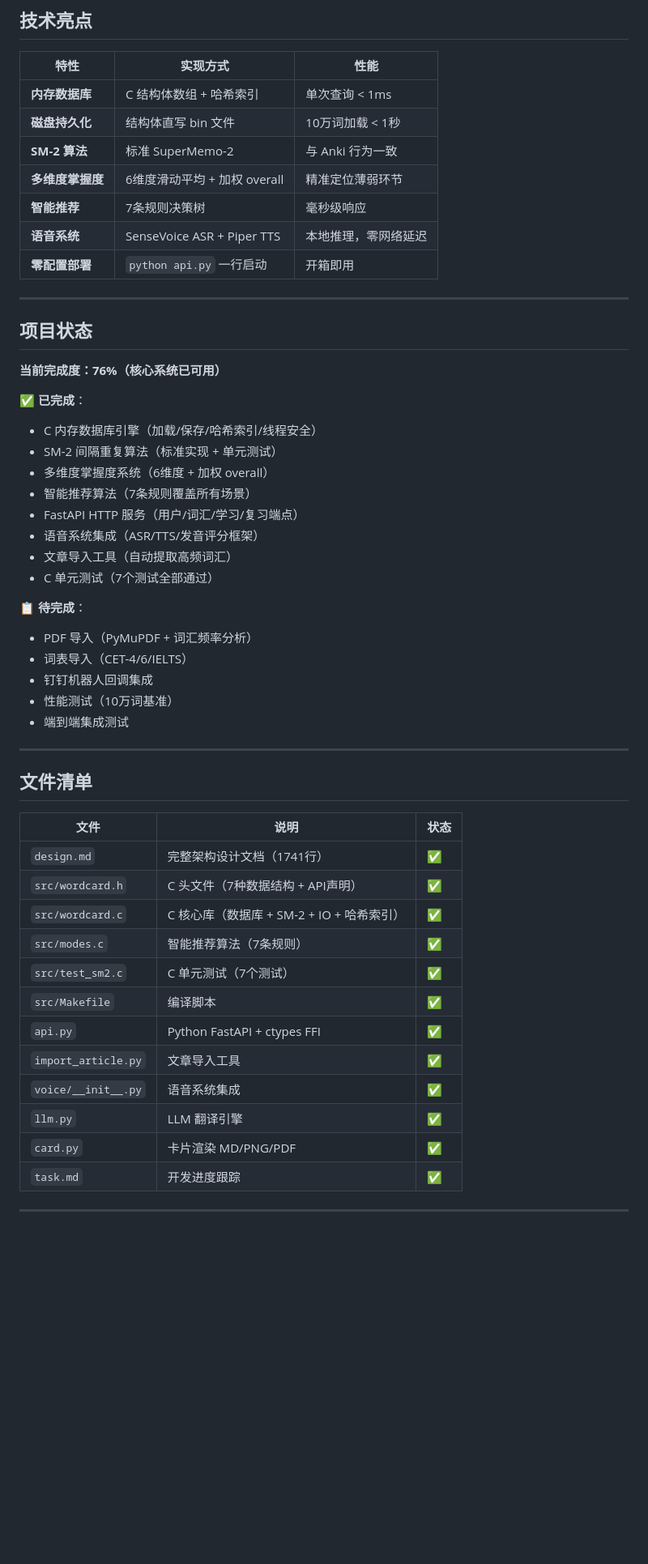
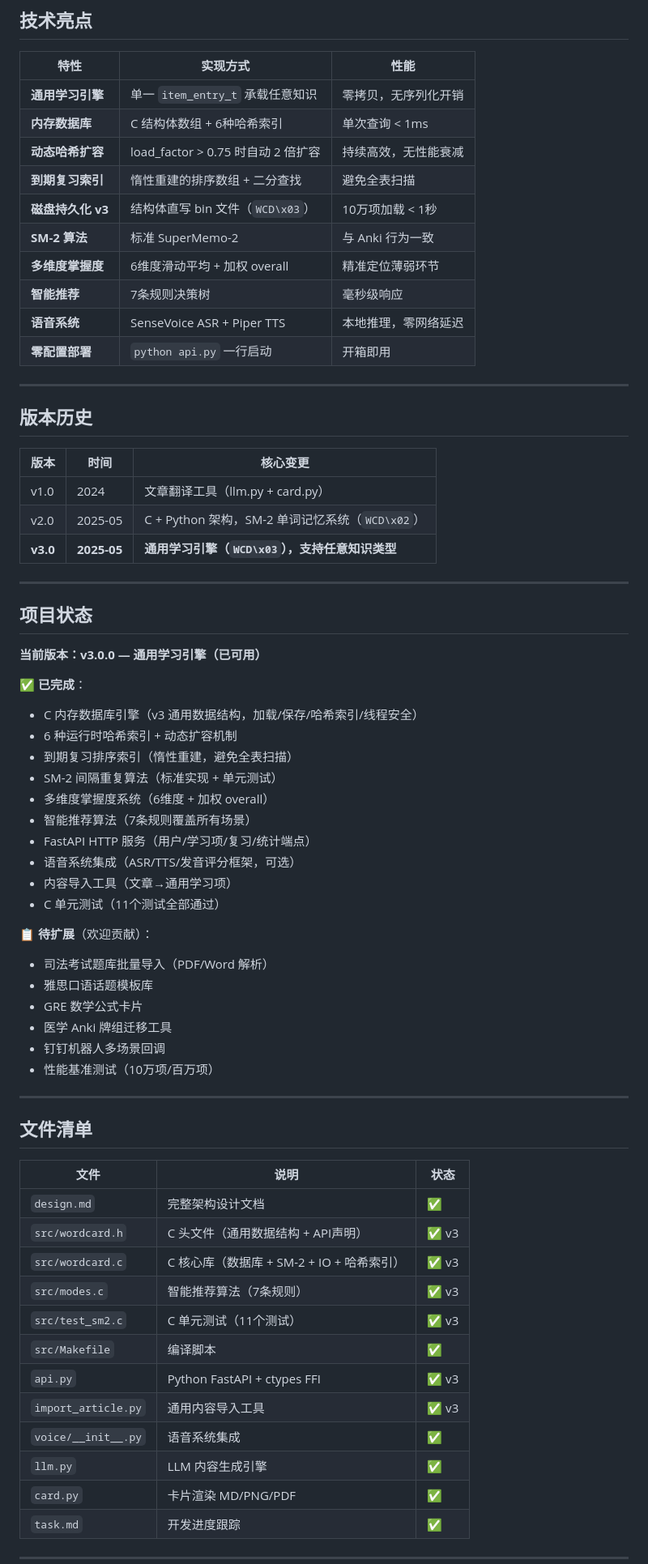
Before and after one commit to quqiufeng/WordCard, a Markdown page: README.md, the part around one of its changes. Shown at 81% size. Rendered like a GitHub page; blank space fills up the shorter version.

```diff
--- a/README.md
+++ b/README.md
@@ -420,8 +501,11 @@ wget -O /opt/image/Qwen3-8B-Q5_K_M.gguf \
 
 | 特性 | 实现方式 | 性能 |
 |------|----------|------|
-| **内存数据库** | C 结构体数组 + 哈希索引 | 单次查询 < 1ms |
-| **磁盘持久化** | 结构体直写 bin 文件 | 10万词加载 < 1秒 |
+| **通用学习引擎** | 单一 `item_entry_t` 承载任意知识 | 零拷贝，无序列化开销 |
+| **内存数据库** | C 结构体数组 + 6种哈希索引 | 单次查询 < 1ms |
+| **动态哈希扩容** | load_factor > 0.75 时自动 2 倍扩容 | 持续高效，无性能衰减 |
+| **到期复习索引** | 惰性重建的排序数组 + 二分查找 | 避免全表扫描 |
+| **磁盘持久化 v3** | 结构体直写 bin 文件（`WCD\x03`） | 10万项加载 < 1秒 |
 | **SM-2 算法** | 标准 SuperMemo-2 | 与 Anki 行为一致 |
 | **多维度掌握度** | 6维度滑动平均 + 加权 overall | 精准定位薄弱环节 |
 | **智能推荐** | 7条规则决策树 | 毫秒级响应 |
@@ -430,26 +514,39 @@ wget -O /opt/image/Qwen3-8B-Q5_K_M.gguf \
 
 ---
 
+## 版本历史
+
+| 版本 | 时间 | 核心变更 |
+|------|------|----------|
+| v1.0 | 2024 | 文章翻译工具（llm.py + card.py） |
+| v2.0 | 2025-05 | C + Python 架构，SM-2 单词记忆系统（`WCD\x02`） |
+| **v3.0** | **2025-05** | **通用学习引擎（`WCD\x03`），支持任意知识类型** |
+
+---
+
 ## 项目状态
 
-**当前完成度：76%（核心系统已可用）**
+**当前版本：v3.0.0 — 通用学习引擎（已可用）**
 
 ✅ **已完成**：
-- C 内存数据库引擎（加载/保存/哈希索引/线程安全）
+- C 内存数据库引擎（v3 通用数据结构，加载/保存/哈希索引/线程安全）
+- 6 种运行时哈希索引 + 动态扩容机制
+- 到期复习排序索引（惰性重建，避免全表扫描）
 - SM-2 间隔重复算法（标准实现 + 单元测试）
 - 多维度掌握度系统（6维度 + 加权 overall）
 - 智能推荐算法（7条规则覆盖所有场景）
-- FastAPI HTTP 服务（用户/词汇/学习/复习端点）
-- 语音系统集成（ASR/TTS/发音评分框架）
-- 文章导入工具（自动提取高频词汇）
-- C 单元测试（7个测试全部通过）
+- FastAPI HTTP 服务（用户/学习项/复习/统计端点）
+- 语音系统集成（ASR/TTS/发音评分框架，可选）
+- 内容导入工具（文章→通用学习项）
+- C 单元测试（11个测试全部通过）
 
-📋 **待完成**：
-- PDF 导入（PyMuPDF + 词汇频率分析）
-- 词表导入（CET-4/6/IELTS）
-- 钉钉机器人回调集成
-- 性能测试（10万词基准）
-- 端到端集成测试
+📋 **待扩展**（欢迎贡献）：
+- 司法考试题库批量导入（PDF/Word 解析）
+- 雅思口语话题模板库
+- GRE 数学公式卡片
+- 医学 Anki 牌组迁移工具
+- 钉钉机器人多场景回调
+- 性能基准测试（10万项/百万项）
 
 ---
 
@@ -457,16 +554,16 @@ wget -O /opt/image/Qwen3-8B-Q5_K_M.gguf \
 
 | 文件 | 说明 | 状态 |
 |------|------|------|
-| `design.md` | 完整架构设计文档（1741行） | ✅ |
-| `src/wordcard.h` | C 头文件（7种数据结构 + API声明） | ✅ |
-| `src/wordcard.c` | C 核心库（数据库 + SM-2 + IO + 哈希索引） | ✅ |
-| `src/modes.c` | 智能推荐算法（7条规则） | ✅ |
-| `src/test_sm2.c` | C 单元测试（7个测试） | ✅ |
+| `design.md` | 完整架构设计文档 | ✅ |
+| `src/wordcard.h` | C 头文件（通用数据结构 + API声明） | ✅ v3 |
+| `src/wordcard.c` | C 核心库（数据库 + SM-2 + IO + 哈希索引） | ✅ v3 |
+| `src/modes.c` | 智能推荐算法（7条规则） | ✅ v3 |
+| `src/test_sm2.c` | C 单元测试（11个测试） | ✅ v3 |
 | `src/Makefile` | 编译脚本 | ✅ |
-| `api.py` | Python FastAPI + ctypes FFI | ✅ |
-| `import_article.py` | 文章导入工具 | ✅ |
+| `api.py` | Python FastAPI + ctypes FFI | ✅ v3 |
+| `import_article.py` | 通用内容导入工具 | ✅ v3 |
 | `voice/__init__.py` | 语音系统集成 | ✅ |
-| `llm.py` | LLM 翻译引擎 | ✅ |
+| `llm.py` | LLM 内容生成引擎 | ✅ |
 | `card.py` | 卡片渲染 MD/PNG/PDF | ✅ |
 | `task.md` | 开发进度跟踪 | ✅ |
 
```
Also changed, not shown: other parts of README.md (+168 -87 lines).
